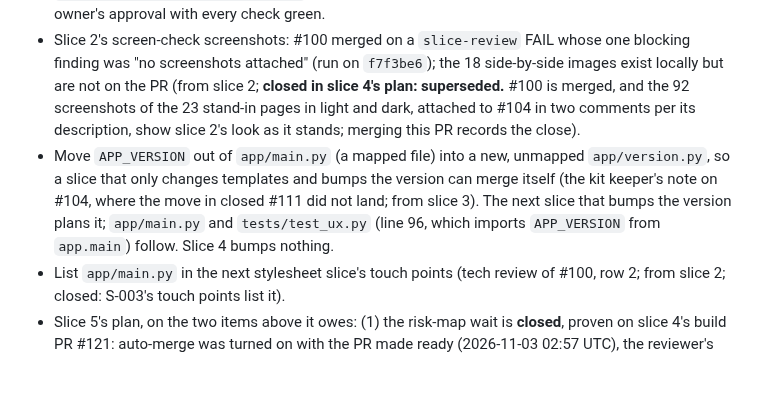
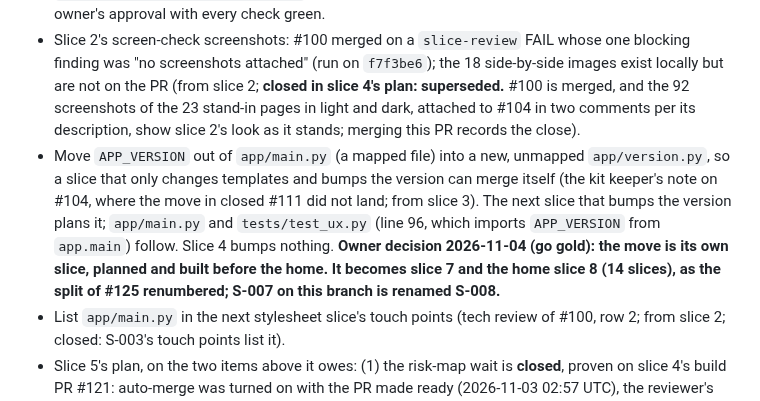
Before and after one commit to pyfork/klein-cvwrite3, a Markdown page: plans/redesign-plan.md, the part around the change. Drawn GitHub-style; blank space fills up the shorter version.

Commit message:
redesign plan: Owed records the owner's OQ 2 answer (APP_VERSION move is its own slice before the home)
senior-lead-Opus5.5-agent

```diff
--- a/plans/redesign-plan.md
+++ b/plans/redesign-plan.md
@@ -14,7 +14,7 @@
 - The AC-4 class reader takes the Jinja string `'ok'` in `run.html` for a class name, so `.meter span` and `.meter .ok/.warn/.bad` are dead rules: fix the reader, then drop the rules (tech review of #60, row 4; from slice 1). **Waived by the owner, 2026-10-30, until slice 7 (Profile, Generate and the result), which rewrites `run.html` and its `.meter` markup; slice 7's plan must close it** (fix the reader or show the misread string is gone, then drop the dead rules). Why waived: it fails safe (it keeps a few dead rules alive and misses no class in use), and fixing it now would be redone when slice 7 rewrites the page.
 - The guards' risk-map wait (step 12 re-run, the one attack owed): a build PR touching `app/static/betterjobs.css` (mapped by guard PR #98), with auto-merge on and every check green, must not merge before the owner approves. Not exercised by slice 2: the owner merged #100 by hand with auto-merge off (from the guard proof; moved from slice 2's build PR to slice 3's). Not exercised by slice 3 either: #104's timeline records no auto-merge event, and the owner's approval (2026-11-02 12:08:12 UTC) and the merge (12:08:42 UTC) are 30 seconds apart. Moved to slice 4's build PR, which touches a mapped path once the guard PR for OQ1 (the risk-map and CODEOWNERS lines for `tests/test_scripts_allowlist.py`) has merged; the build PR turns auto-merge on and waits for the owner's approval with every check green.
 - Slice 2's screen-check screenshots: #100 merged on a `slice-review` FAIL whose one blocking finding was "no screenshots attached" (run on `f7f3be6`); the 18 side-by-side images exist locally but are not on the PR (from slice 2; **closed in slice 4's plan: superseded.** #100 is merged, and the 92 screenshots of the 23 stand-in pages in light and dark, attached to #104 in two comments per its description, show slice 2's look as it stands; merging this PR records the close).
-- Move `APP_VERSION` out of `app/main.py` (a mapped file) into a new, unmapped `app/version.py`, so a slice that only changes templates and bumps the version can merge itself (the kit keeper's note on #104, where the move in closed #111 did not land; from slice 3). The next slice that bumps the version plans it; `app/main.py` and `tests/test_ux.py` (line 96, which imports `APP_VERSION` from `app.main`) follow. Slice 4 bumps nothing.
+- Move `APP_VERSION` out of `app/main.py` (a mapped file) into a new, unmapped `app/version.py`, so a slice that only changes templates and bumps the version can merge itself (the kit keeper's note on #104, where the move in closed #111 did not land; from slice 3). The next slice that bumps the version plans it; `app/main.py` and `tests/test_ux.py` (line 96, which imports `APP_VERSION` from `app.main`) follow. Slice 4 bumps nothing. **Owner decision 2026-11-04 (go gold): the move is its own slice, planned and built before the home. It becomes slice 7 and the home slice 8 (14 slices), as the split of #125 renumbered; S-007 on this branch is renamed S-008.**
 - List `app/main.py` in the next stylesheet slice's touch points (tech review of #100, row 2; from slice 2; closed: S-003's touch points list it).
 - Slice 5's plan, on the two items above it owes: (1) the risk-map wait is **closed**, proven on slice 4's build PR #121: auto-merge was turned on with the PR made ready (2026-11-03 02:57 UTC), the reviewer's comment came at 03:06 UTC, and nothing merged until the owner's approval at 03:19:51 UTC; the merge followed at 03:20:33 UTC (the timeline of #121). (2) The `APP_VERSION` move is two slices old, and slice 5 bumps no version (its one line in `app/main.py` registers a file type, a different change, so the move is not bundled with it): **waived by the owner, 2026-11-03, until the signed-out home (slice 7 since the split below; slice 6 when waived), whose plan must close it.**
 - **Slice numbers after the split (2026-11-03, plan review of #125):** the WebP type is slice 5 and the art with its generator slice 6, so the signed-out home is slice 7 and every later slice moves up one (13 in all). Where an earlier line here, in this plan or in S-004 names "slice 6" for the home or for the first slice that adds a script, read slice 7; "slice 7 (Profile, Generate and the result)" reads slice 8. Each waiver still binds the slice it names by its content.
```
